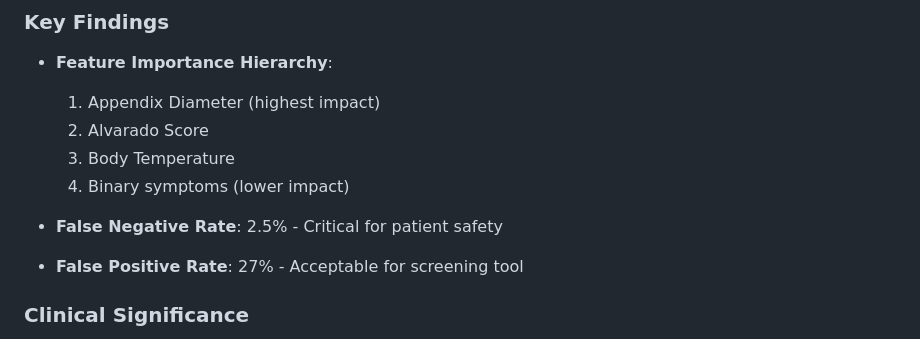
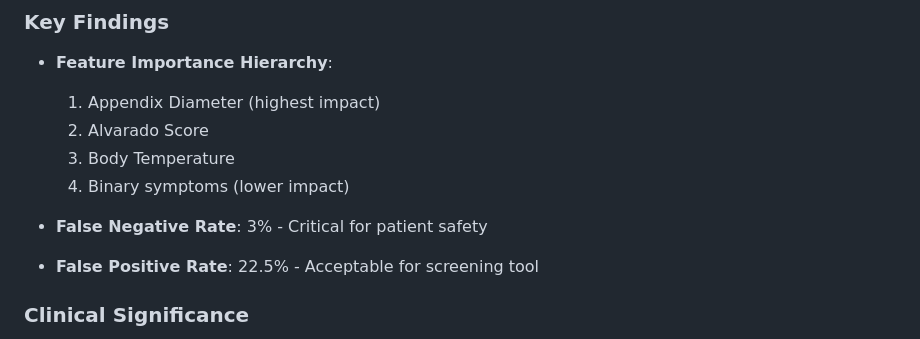
Before and after one commit to danieldema/appendicitis_analysis, a Markdown page: README.md, the part around the change. GitHub-like rendering.

```diff
--- a/README.md
+++ b/README.md
@@ -65,8 +65,8 @@ Data Pipeline → Model Training → Model Comparison → Web App → Docker →
   3. Body Temperature
   4. Binary symptoms (lower impact)
 
-- **False Negative Rate**: 2.5% - Critical for patient safety
-- **False Positive Rate**: 27% - Acceptable for screening tool
+- **False Negative Rate**: 3% - Critical for patient safety
+- **False Positive Rate**: 22.5% - Acceptable for screening tool
 
 ### Clinical Significance
 - Supports rapid triage decisions in emergency departments
```
